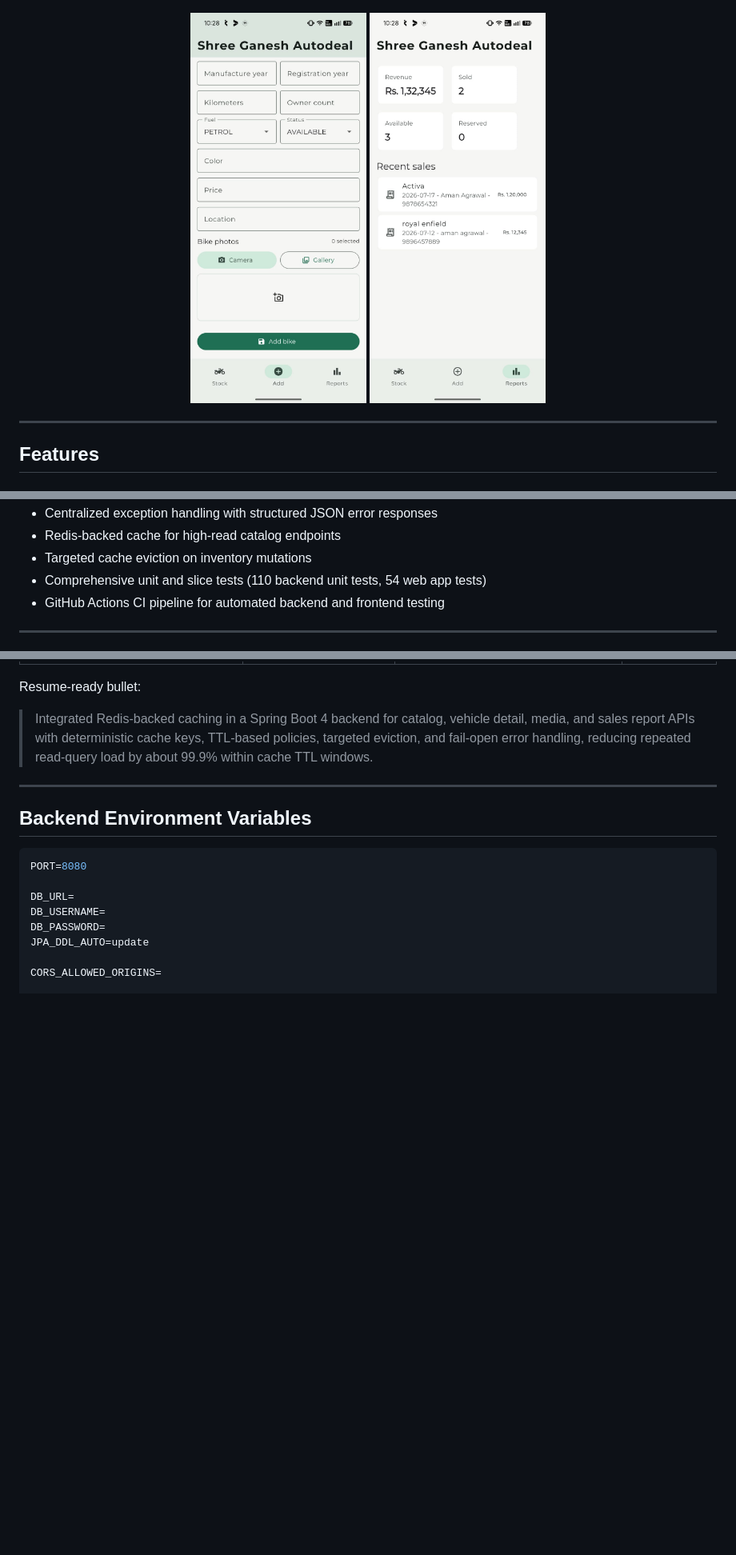
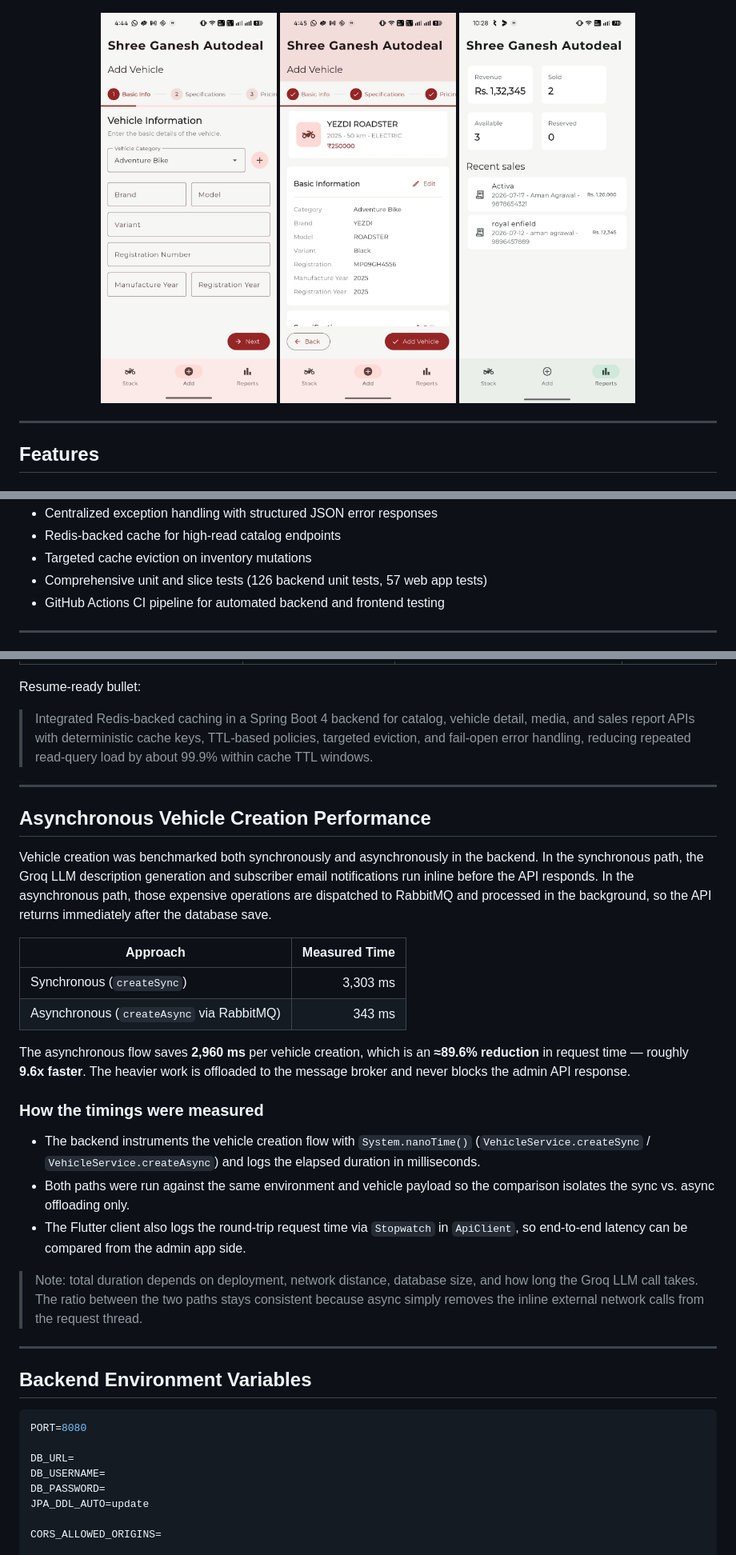
Before and after one commit to MARSHMELLO-4/Autodeal, a Markdown page: README.md, 3 parts joined by grey strips. Shown: that part at 80% size. Drawn GitHub-style; pictures changed too: screenshots/add-bike-1.jpeg (added), screenshots/add-bike-2.jpeg (added); blank space fills up the shorter version.

````diff
--- a/README.md
+++ b/README.md
@@ -55,7 +55,9 @@ Autodeal/
 
 <p align="center">
 
-  <img src="screenshots/add-bike.jpeg" width="220"/>
+  <img src="screenshots/add-bike-1.jpeg" width="220"/>
+
+  <img src="screenshots/add-bike-2.jpeg" width="220"/>
 
   <img src="screenshots/sales-report.jpeg" width="220"/>
 
@@ -123,7 +126,7 @@ Autodeal/
 - Centralized exception handling with structured JSON error responses
 - Redis-backed cache for high-read catalog endpoints
 - Targeted cache eviction on inventory mutations
-- Comprehensive unit and slice tests (110 backend unit tests, 54 web app tests)
+- Comprehensive unit and slice tests (126 backend unit tests, 57 web app tests)
 - GitHub Actions CI pipeline for automated backend and frontend testing
 
 ---
@@ -499,6 +502,27 @@ Resume-ready bullet:
 
 ---
 
+## Asynchronous Vehicle Creation Performance
+
+Vehicle creation was benchmarked both synchronously and asynchronously in the backend. In the synchronous path, the Groq LLM description generation and subscriber email notifications run inline before the API responds. In the asynchronous path, those expensive operations are dispatched to RabbitMQ and processed in the background, so the API returns immediately after the database save.
+
+| Approach | Measured Time |
+| --- | ---: |
+| Synchronous (`createSync`) | 3,303 ms |
+| Asynchronous (`createAsync` via RabbitMQ) | 343 ms |
+
+The asynchronous flow saves **2,960 ms** per vehicle creation, which is an **≈89.6% reduction** in request time — roughly **9.6x faster**. The heavier work is offloaded to the message broker and never blocks the admin API response.
+
+### How the timings were measured
+
+- The backend instruments the vehicle creation flow with `System.nanoTime()` (`VehicleService.createSync` / `VehicleService.createAsync`) and logs the elapsed duration in milliseconds.
+- Both paths were run against the same environment and vehicle payload so the comparison isolates the sync vs. async offloading only.
+- The Flutter client also logs the round-trip request time via `Stopwatch` in `ApiClient`, so end-to-end latency can be compared from the admin app side.
+
+> Note: total duration depends on deployment, network distance, database size, and how long the Groq LLM call takes. The ratio between the two paths stays consistent because async simply removes the inline external network calls from the request thread.
+
+---
+
 ## Backend Environment Variables
 
 ```env
````
Also changed, not shown: other parts of README.md (+13 -4 lines).
